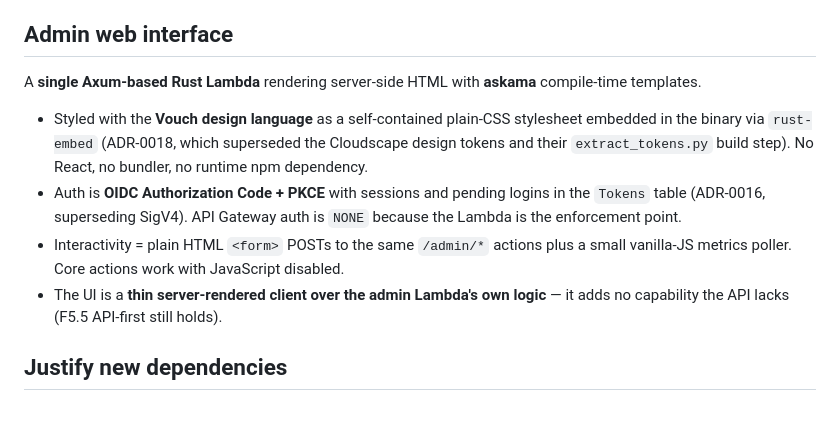
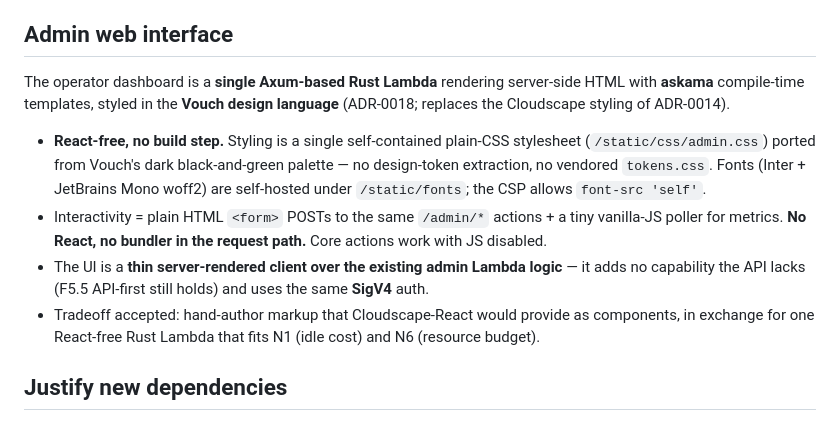
Before and after one commit to smoketurner/virtual-waiting-room, a Markdown page: .kiro/steering/tech.md, the part around the change. Drawn GitHub-style.

Commit message:
docs: correct admin UI styling section after Vouch restyle

```diff
--- a/.kiro/steering/tech.md
+++ b/.kiro/steering/tech.md
@@ -139,19 +139,21 @@ endpoints). VPC is an opt-in variable for ATO-constrained operators; Lambda code
 
 ## Admin web interface
 
-A **single Axum-based Rust Lambda** rendering server-side HTML with **askama** compile-time
-templates.
+The operator dashboard is a **single Axum-based Rust Lambda** rendering server-side HTML with
+**askama** compile-time templates, styled in the **Vouch design language** (ADR-0018; replaces
+the Cloudscape styling of ADR-0014).
 
-- Styled with the **Vouch design language** as a self-contained plain-CSS stylesheet embedded in
-  the binary via `rust-embed` (ADR-0018, which superseded the Cloudscape design tokens and their
-  `extract_tokens.py` build step). No React, no bundler, no runtime npm dependency.
-- Auth is **OIDC Authorization Code + PKCE** with sessions and pending logins in the `Tokens`
-  table (ADR-0016, superseding SigV4). API Gateway auth is `NONE` because the Lambda is the
-  enforcement point.
-- Interactivity = plain HTML `<form>` POSTs to the same `/admin/*` actions plus a small
-  vanilla-JS metrics poller. Core actions work with JavaScript disabled.
-- The UI is a **thin server-rendered client over the admin Lambda's own logic** — it adds no
-  capability the API lacks (F5.5 API-first still holds).
+- **React-free, no build step.** Styling is a single self-contained plain-CSS stylesheet
+  (`/static/css/admin.css`) ported from Vouch's dark black-and-green palette — no design-token
+  extraction, no vendored `tokens.css`. Fonts (Inter + JetBrains Mono woff2) are self-hosted
+  under `/static/fonts`; the CSP allows `font-src 'self'`.
+- Interactivity = plain HTML `<form>` POSTs to the same `/admin/*` actions + a tiny vanilla-JS
+  poller for metrics. **No React, no bundler in the request path.** Core actions work with JS
+  disabled.
+- The UI is a **thin server-rendered client over the existing admin Lambda logic** — it adds
+  no capability the API lacks (F5.5 API-first still holds) and uses the same **SigV4** auth.
+- Tradeoff accepted: hand-author markup that Cloudscape-React would provide as components, in
+  exchange for one React-free Rust Lambda that fits N1 (idle cost) and N6 (resource budget).
 
 ## Justify new dependencies
 
```
